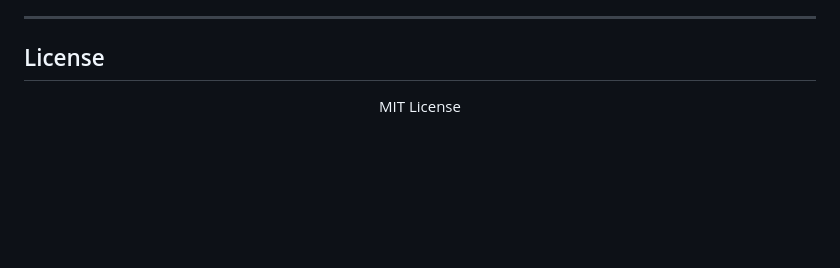
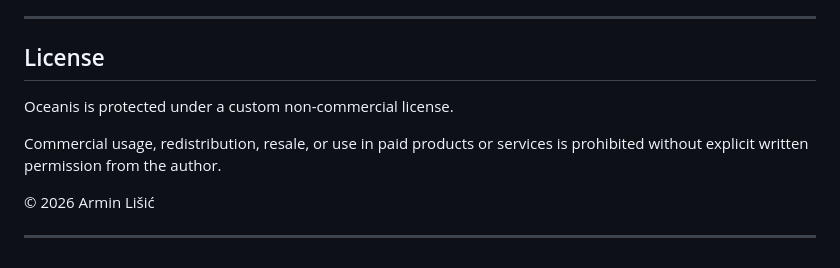
Before and after one commit to Armin-000/realtime-weather-waves, a Markdown page: README.md, the part around the change. Drawn GitHub-style; blank space fills up the shorter version.

```diff
--- a/README.md
+++ b/README.md
@@ -362,8 +362,14 @@ Possible future upgrades include:
 
 ## License
 
-<div align="center">
+Oceanis is protected under a custom non-commercial license.
 
-MIT License
+Commercial usage, redistribution, resale,
+or use in paid products or services is prohibited
+without explicit written permission from the author.
+
+© 2026 Armin Lišić
+
+---
 
 </div>
```
